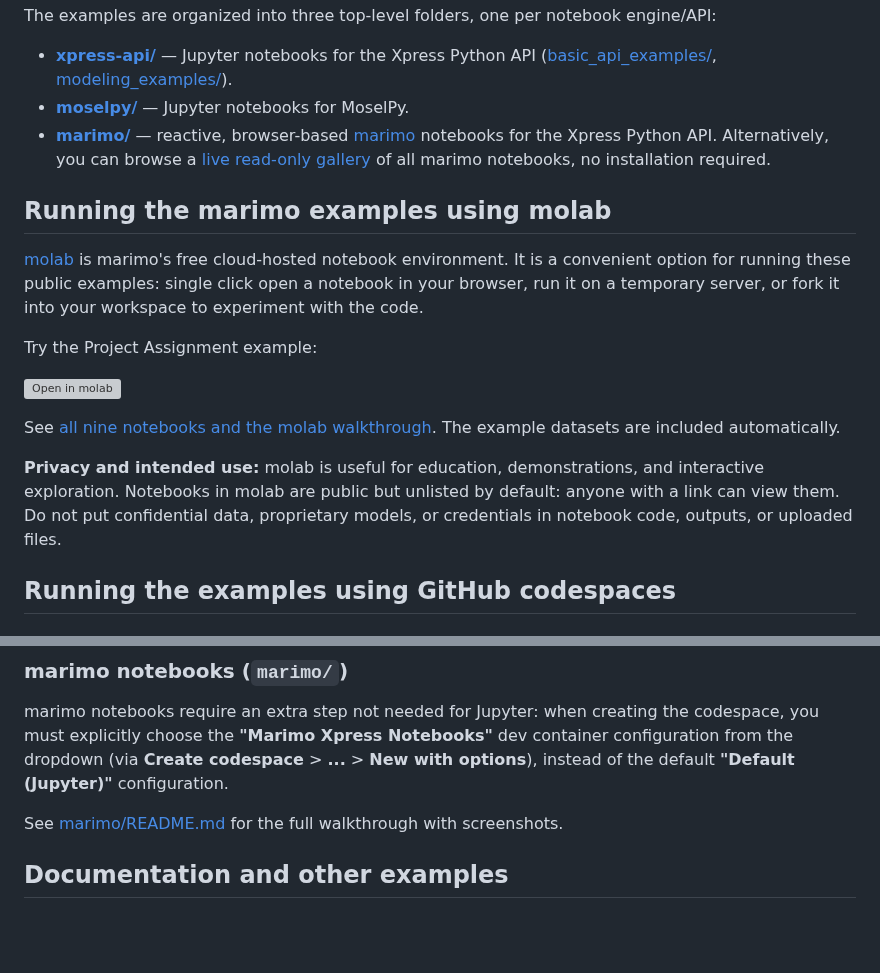
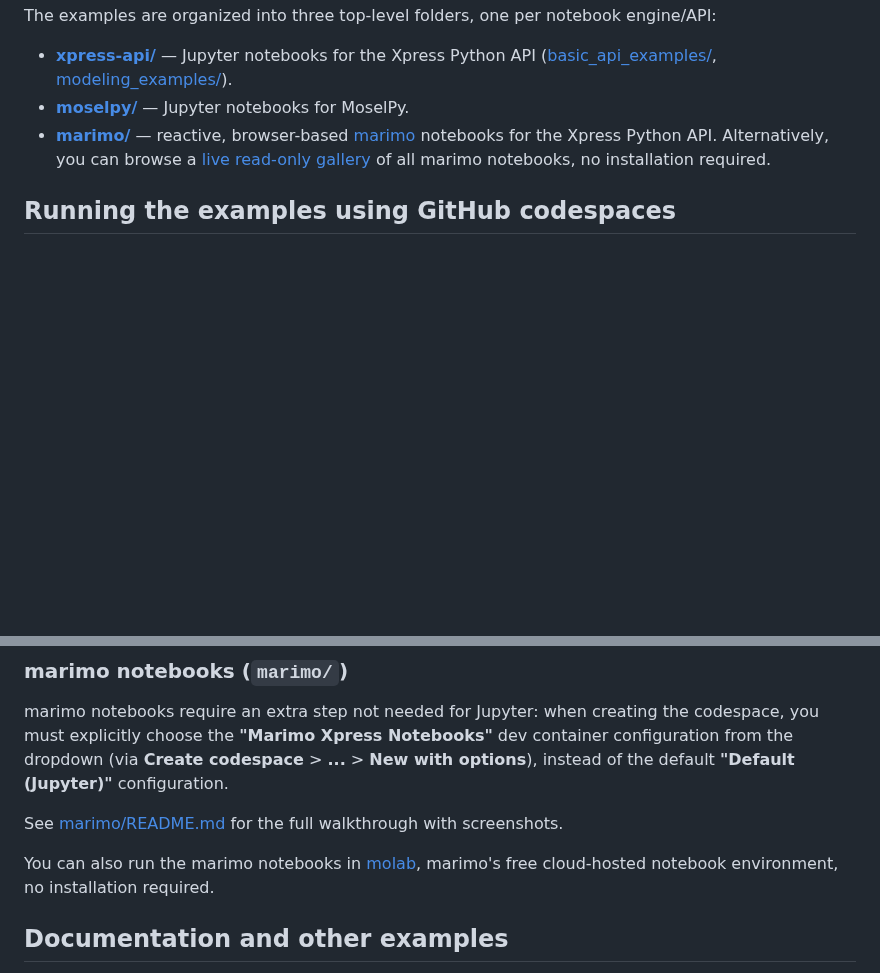
Before and after one commit to fico-xpress/python-notebooks, a Markdown page: README.md, 2 parts joined by grey strips. Rendered like a GitHub page; blank space fills up the shorter version; grey boxes are pictures that could not be loaded.

```diff
--- a/README.md
+++ b/README.md
@@ -11,18 +11,6 @@ The examples are organized into three top-level folders, one per notebook engine
 * **[xpress-api/](xpress-api/README.md)** — Jupyter notebooks for the Xpress Python API ([basic_api_examples/](xpress-api/basic_api_examples/), [modeling_examples/](xpress-api/modeling_examples/)).
 * **[moselpy/](moselpy/README.md)** — Jupyter notebooks for MoselPy.
 * **[marimo/](marimo/README.md)** — reactive, browser-based [marimo](https://marimo.io/) notebooks for the Xpress Python API. Alternatively, you can browse a [live read-only gallery](https://fico-xpress.github.io/python-notebooks/) of all marimo notebooks, no installation required.
-
-## Running the marimo examples using molab
-
-[molab](https://molab.marimo.io/) is marimo's free cloud-hosted notebook environment. It is a convenient option for running these public examples: single click open a notebook in your browser, run it on a temporary server, or fork it into your workspace to experiment with the code.
-
-Try the Project Assignment example:
-
-[![Open in molab](https://marimo.io/molab-shield.svg)](https://molab.marimo.io/github/fico-xpress/python-notebooks/blob/main/marimo/01_assignment.py)
-
-See [all nine notebooks and the molab walkthrough](marimo/README.md#running-marimo-notebooks-in-molab). The example datasets are included automatically.
-
-**Privacy and intended use:** molab is useful for education, demonstrations, and interactive exploration. Notebooks in molab are public but unlisted by default: anyone with a link can view them. Do not put confidential data, proprietary models, or credentials in notebook code, outputs, or uploaded files.
 
 ## Running the examples using GitHub codespaces
 
@@ -48,6 +36,8 @@ marimo notebooks require an extra step not needed for Jupyter: when creating the
 
 See [marimo/README.md](marimo/README.md) for the full walkthrough with screenshots.
 
+You can also run the marimo notebooks in [molab](marimo/README.md#running-marimo-notebooks-in-molab), marimo's free cloud-hosted notebook environment, no installation required.
+
 ## Documentation and other examples
 
 * [Python Interface Reference Manual](https://www.fico.com/fico-xpress-optimization/docs/latest/solver/optimizer/python/HTML)
```
Also changed, not shown: marimo/README.md (+23 -34 lines), marimo/docs/images/marimo_home.png.
